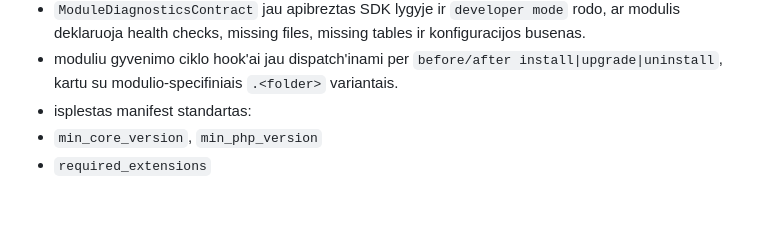
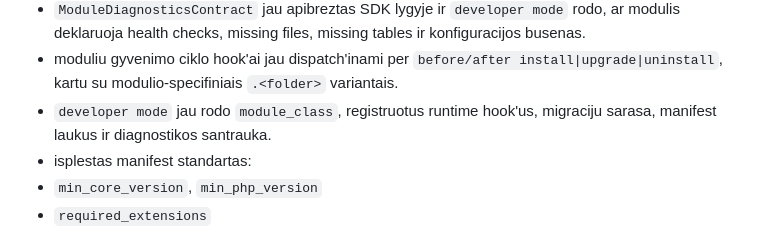
Before and after one commit to ewl1/test, a Markdown page: docs/ROADMAP.md, the part around the change. GitHub-like rendering; blank space fills up the shorter version.

Commit message:
Update developer mode roadmap status

```diff
--- a/docs/ROADMAP.md
+++ b/docs/ROADMAP.md
@@ -240,6 +240,7 @@
 - `ModuleSettingsContract` jau apibreztas SDK lygyje ir `developer mode` rodo, ar modulis deklaruoja sekcijas, formos schema ir validavimo taisykles.
 - `ModuleDiagnosticsContract` jau apibreztas SDK lygyje ir `developer mode` rodo, ar modulis deklaruoja health checks, missing files, missing tables ir konfiguracijos busenas.
 - moduliu gyvenimo ciklo hook'ai jau dispatch'inami per `before/after install|upgrade|uninstall`, kartu su modulio-specifiniais `.<folder>` variantais.
+- `developer mode` jau rodo `module_class`, registruotus runtime hook'us, migraciju sarasa, manifest laukus ir diagnostikos santrauka.
 - isplestas manifest standartas:
 - `min_core_version`, `min_php_version`
 - `required_extensions`
```
Also changed, not shown: infusions/TODO.md (+1 -1 lines).
